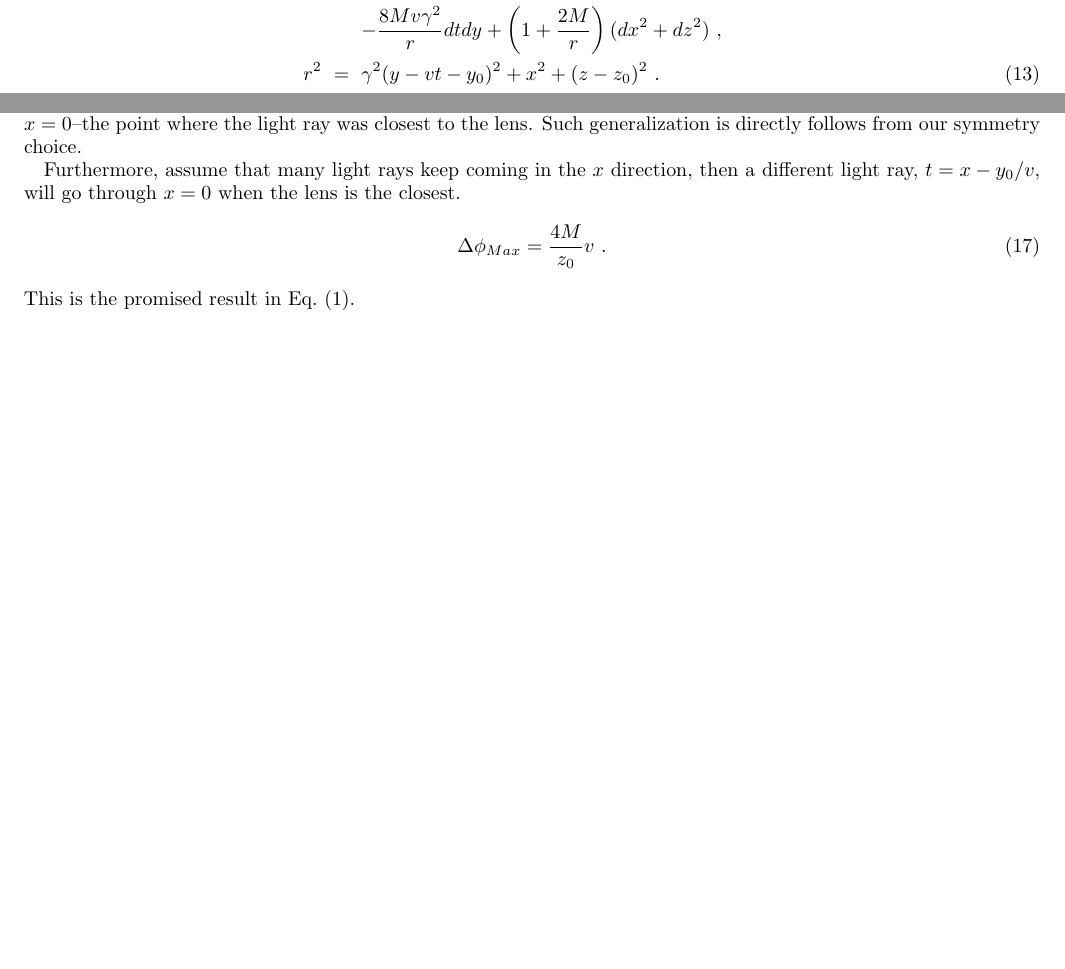
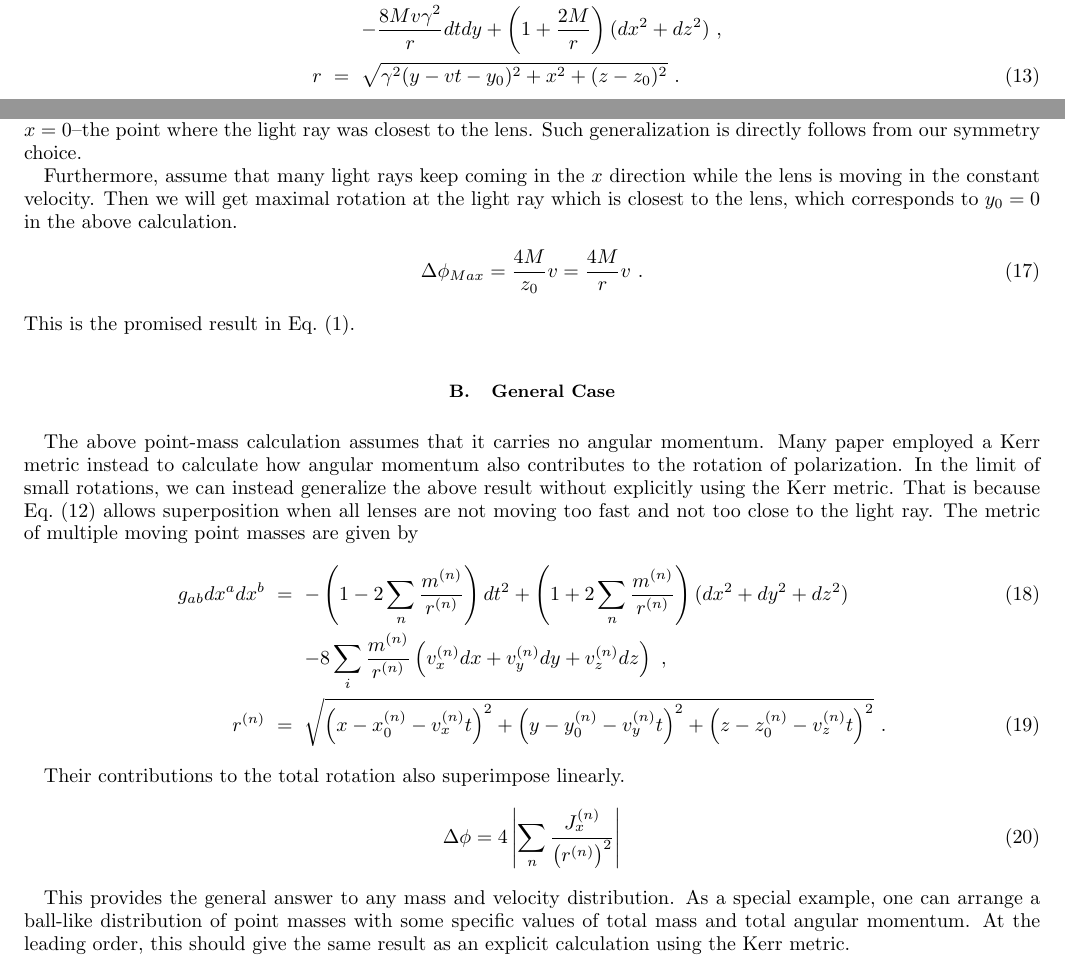
Before and after one commit to ishengyang/G_faraday, a LaTeX paper (short.tex): two parts of pages 3 and 4 of 4 before the commit and two parts of pages 3 and 4 of 5 after it, joined at a grey line, cut so that both start at the same text, the shorter picture padded with empty space. Compiled offline with pdfLaTeX.

Commit message:
extend Sec III

```diff
--- a/short.tex
+++ b/short.tex
@@ -208,7 +210,7 @@ g_{ab}dx^adx^b &=& -\left[1-\gamma^2(1+v^2)\frac{2M}{r}\right]dt^2
 \label{eq-metric}
 \\ \nonumber
 & & - \frac{8Mv\gamma^2}{r}dtdy + \left(1+\frac{2M}{r}\right)(dx^2+dz^2)~, \\
-r^2 &=& \gamma^2(y-vt-y_0)^2 + x^2 + (z-z_0)^2~.
+r &=& \sqrt{ \gamma^2(y-vt-y_0)^2 + x^2 + (z-z_0)^2 }~.
 \end{eqnarray}
 
 While calculating the connections,
@@ -233,11 +235,34 @@ For $v\ll1$, we can perform the integral and keeping only the leading order valu
 \end{equation}
 Here $J$ is the lens' angular momentum component in the $x$ direction--the direction of the light ray, with respect to $x=0$--the point where the light ray was closest to the lens. Such generalization is directly follows from our symmetry choice.
 
-Furthermore, assume that many light rays keep coming in the $x$ direction, then a different light ray, $t = x-y_0/v$, will go through $x=0$ when the lens is the closest.
+Furthermore, assume that many light rays keep coming in the $x$ direction while the lens is moving in the constant velocity.
+Then we will get maximal rotation at the light ray which is closest to the lens, which corresponds to $y_0=0$ in the above calculation.
 \begin{equation}
-\Delta \phi_{Max} = \frac{4M}{z_0}v~.
+\Delta \phi_{Max} = \frac{4M}{z_0}v = \frac{4M}{r}v~.
 \end{equation}
 This is the promised result in Eq.~(\ref{eq-v}).
+
+\subsection{General Case}
+
+The above point-mass calculation assumes that it carries no angular momentum. Many paper employed a Kerr metric instead to calculate how angular momentum also contributes to the rotation of polarization. In the limit of small rotations, we can instead generalize the above result without explicitly using the Kerr metric. That is because Eq.~(\ref{eq-metric}) allows superposition when all lenses are not moving too fast and not too close to the light ray. The metric of multiple moving point masses are given by
+\begin{eqnarray}
+g_{ab}dx^adx^b &=& -\left( 1 - 2\sum_n \frac{m^{(n)}}{r^{(n)}} \right)dt^2
++\left( 1 + 2\sum_n \frac{m^{(n)}}{r^{(n)}} \right)(dx^2+dy^2+dz^2)
+\\ \nonumber
+& & -8\sum_i \frac{m^{(n)} }{r^{(n)}}
+\left(v^{(n)}_x dx + v^{(n)}_y dy+ v^{(n)}_z dz\right)~, \\
+r^{(n)} &=& \sqrt{\left(x - x_0^{(n)} - v^{(n)}_x t\right)^2 + \left(y - y_0^{(n)} - v^{(n)}_y t\right)^2
++ \left(z - z_0^{(n)} - v^{(n)}_z t\right)^2}~.
+\end{eqnarray}
+
+Their contributions to the total rotation also superimpose linearly.
+\begin{equation}
+\Delta\phi = 4 \left| \sum_n \frac{J_x^{(n)}}{\left(r^{(n)}\right)^2} \right|
+\label{eq-combine}
+\end{equation}
+
+This provides the general answer to any mass and velocity distribution. As a special example, one can arrange a ball-like distribution of point masses with some specific values of total mass and total angular momentum.  At the leading order, this should give the same result as an explicit calculation using the Kerr metric.
+
 
 \section{Example: Double Pulsar}
 \label{sec-prediction}
```
Also changed, not shown: short.pdf, short.tex (2 more changed lines), 3 other files.
